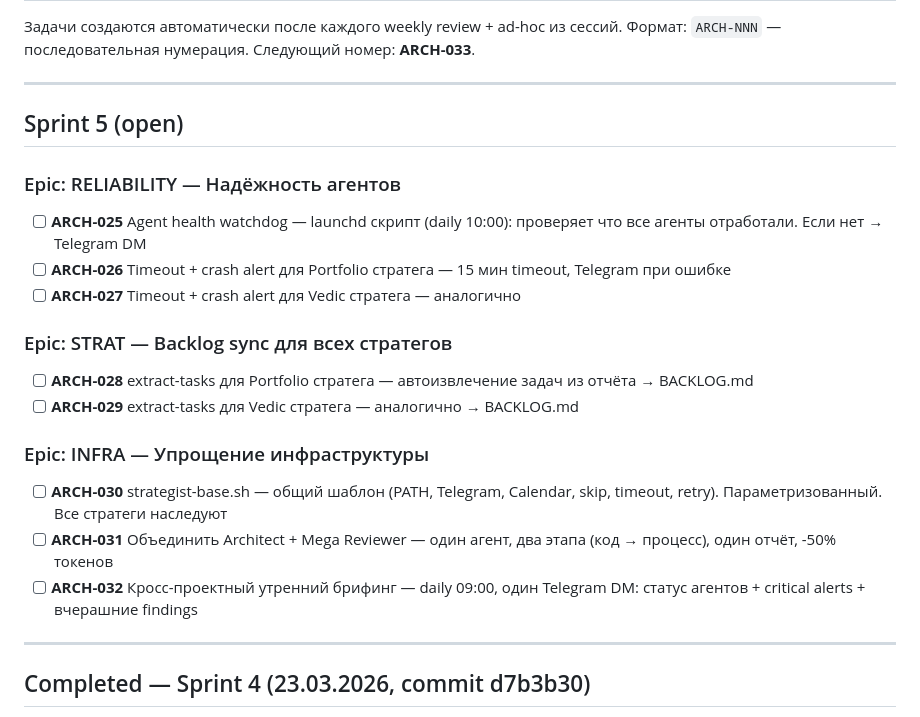
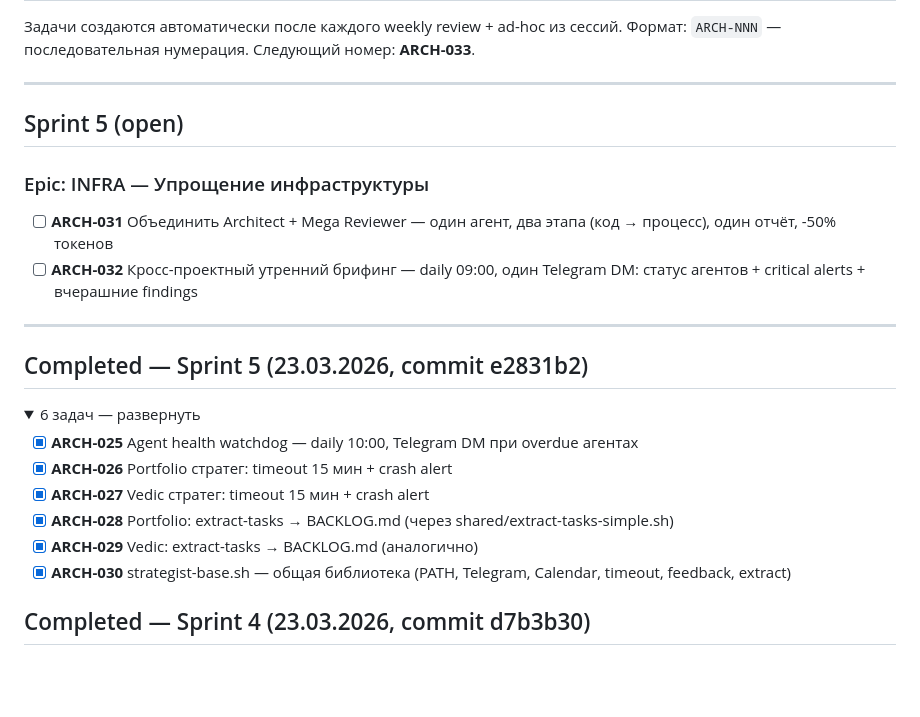
Before and after one commit to diyoriko/architect, a Markdown page: BACKLOG.md, the part around the change. Drawn GitHub-style; folded sections open; blank space fills up the shorter version.

Commit message:
chore: close Sprint 5 (6 tasks), Sprint 6 has 2 remaining
Done: ARCH-025-030 (watchdog, timeouts, extract-tasks, base lib)
Open: ARCH-031 (merge Architect+MegaReviewer), ARCH-032 (morning briefing)

Co-Authored-By: Claude Opus 4.6 (1M context) <noreply@anthropic.com>

```diff
--- a/BACKLOG.md
+++ b/BACKLOG.md
@@ -7,24 +7,25 @@
 
 ## Sprint 5 (open)
 
-### Epic: RELIABILITY — Надёжность агентов
-
-- [ ] **ARCH-025** Agent health watchdog — launchd скрипт (daily 10:00): проверяет что все агенты отработали. Если нет → Telegram DM
-- [ ] **ARCH-026** Timeout + crash alert для Portfolio стратега — 15 мин timeout, Telegram при ошибке
-- [ ] **ARCH-027** Timeout + crash alert для Vedic стратега — аналогично
-
-### Epic: STRAT — Backlog sync для всех стратегов
-
-- [ ] **ARCH-028** extract-tasks для Portfolio стратега — автоизвлечение задач из отчёта → BACKLOG.md
-- [ ] **ARCH-029** extract-tasks для Vedic стратега — аналогично → BACKLOG.md
-
 ### Epic: INFRA — Упрощение инфраструктуры
 
-- [ ] **ARCH-030** strategist-base.sh — общий шаблон (PATH, Telegram, Calendar, skip, timeout, retry). Параметризованный. Все стратеги наследуют
 - [ ] **ARCH-031** Объединить Architect + Mega Reviewer — один агент, два этапа (код → процесс), один отчёт, -50% токенов
 - [ ] **ARCH-032** Кросс-проектный утренний брифинг — daily 09:00, один Telegram DM: статус агентов + critical alerts + вчерашние findings
 
 ---
+
+## Completed — Sprint 5 (23.03.2026, commit e2831b2)
+
+<details><summary>6 задач — развернуть</summary>
+
+- [x] **ARCH-025** Agent health watchdog — daily 10:00, Telegram DM при overdue агентах
+- [x] **ARCH-026** Portfolio стратег: timeout 15 мин + crash alert
+- [x] **ARCH-027** Vedic стратег: timeout 15 мин + crash alert
+- [x] **ARCH-028** Portfolio: extract-tasks → BACKLOG.md (через shared/extract-tasks-simple.sh)
+- [x] **ARCH-029** Vedic: extract-tasks → BACKLOG.md (аналогично)
+- [x] **ARCH-030** strategist-base.sh — общая библиотека (PATH, Telegram, Calendar, timeout, feedback, extract)
+
+</details>
 
 ## Completed — Sprint 4 (23.03.2026, commit d7b3b30)
 
```
